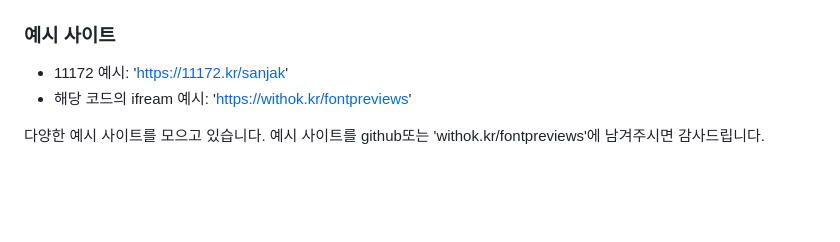
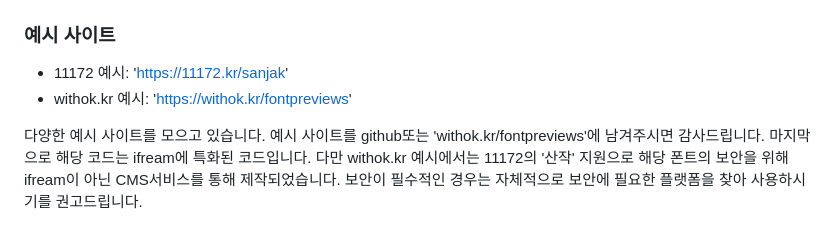
Before and after one commit to YirangOk/fontpreview, a Markdown page: README.md, the part around the change. GitHub-like rendering; blank space fills up the shorter version.

```diff
--- a/README.md
+++ b/README.md
@@ -55,6 +55,6 @@ iframe 태그를 사용하여 폰트 미리보기 도구를 웹 페이지에 삽
 
 ### 예시 사이트
 - 11172 예시: 'https://11172.kr/sanjak'
-- 해당 코드의 ifream 예시: 'https://withok.kr/fontpreviews'
+- withok.kr 예시: 'https://withok.kr/fontpreviews'
 
-다양한 예시 사이트를 모으고 있습니다. 예시 사이트를 github또는 'withok.kr/fontpreviews'에 남겨주시면 감사드립니다.
+다양한 예시 사이트를 모으고 있습니다. 예시 사이트를 github또는 'withok.kr/fontpreviews'에 남겨주시면 감사드립니다. 마지막으로 해당 코드는 ifream에 특화된 코드입니다. 다만 withok.kr 예시에서는 11172의 '산작' 지원으로 해당 폰트의 보안을 위해 ifream이 아닌 CMS서비스를 통해 제작되었습니다. 보안이 필수적인 경우는 자체적으로 보안에 필요한 플랫폼을 찾아 사용하시기를 권고드립니다.
```
